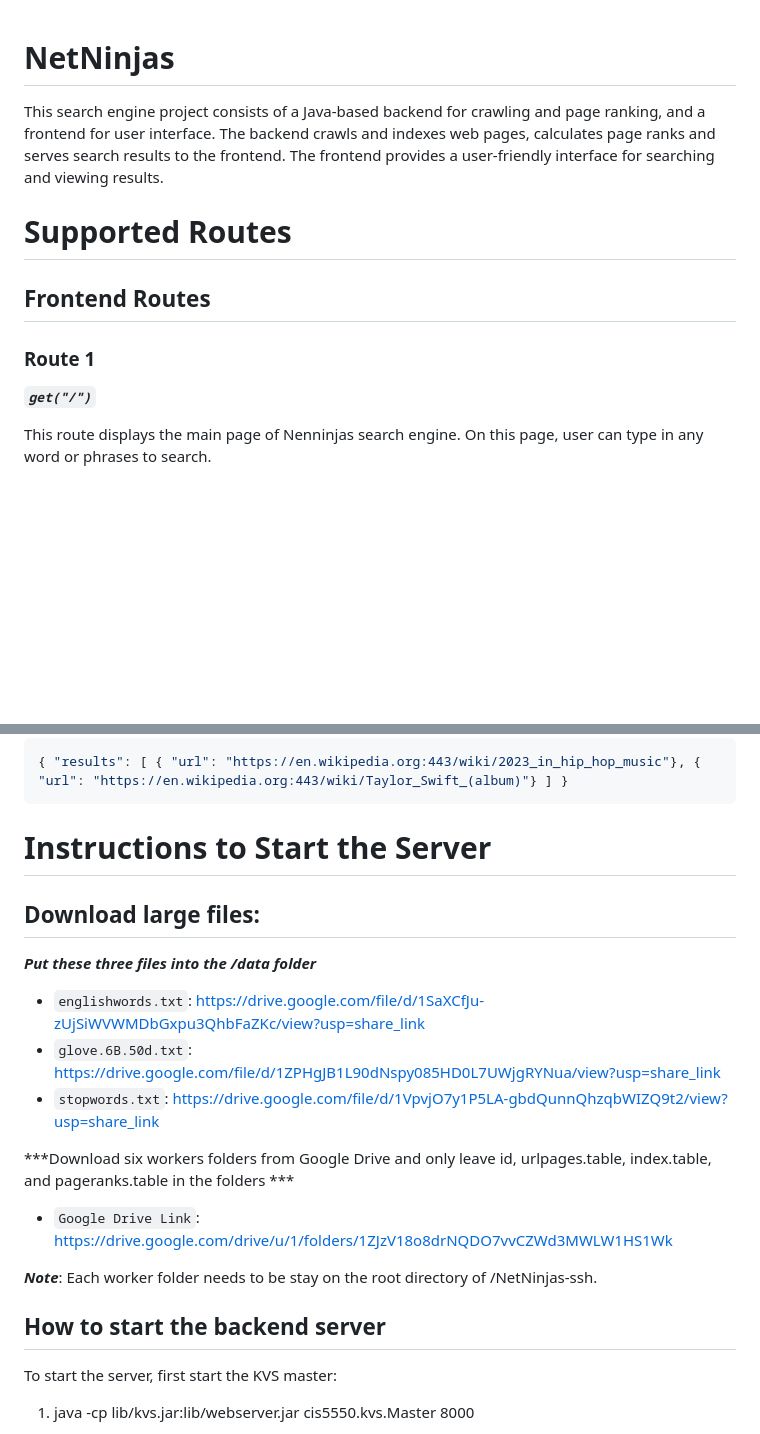
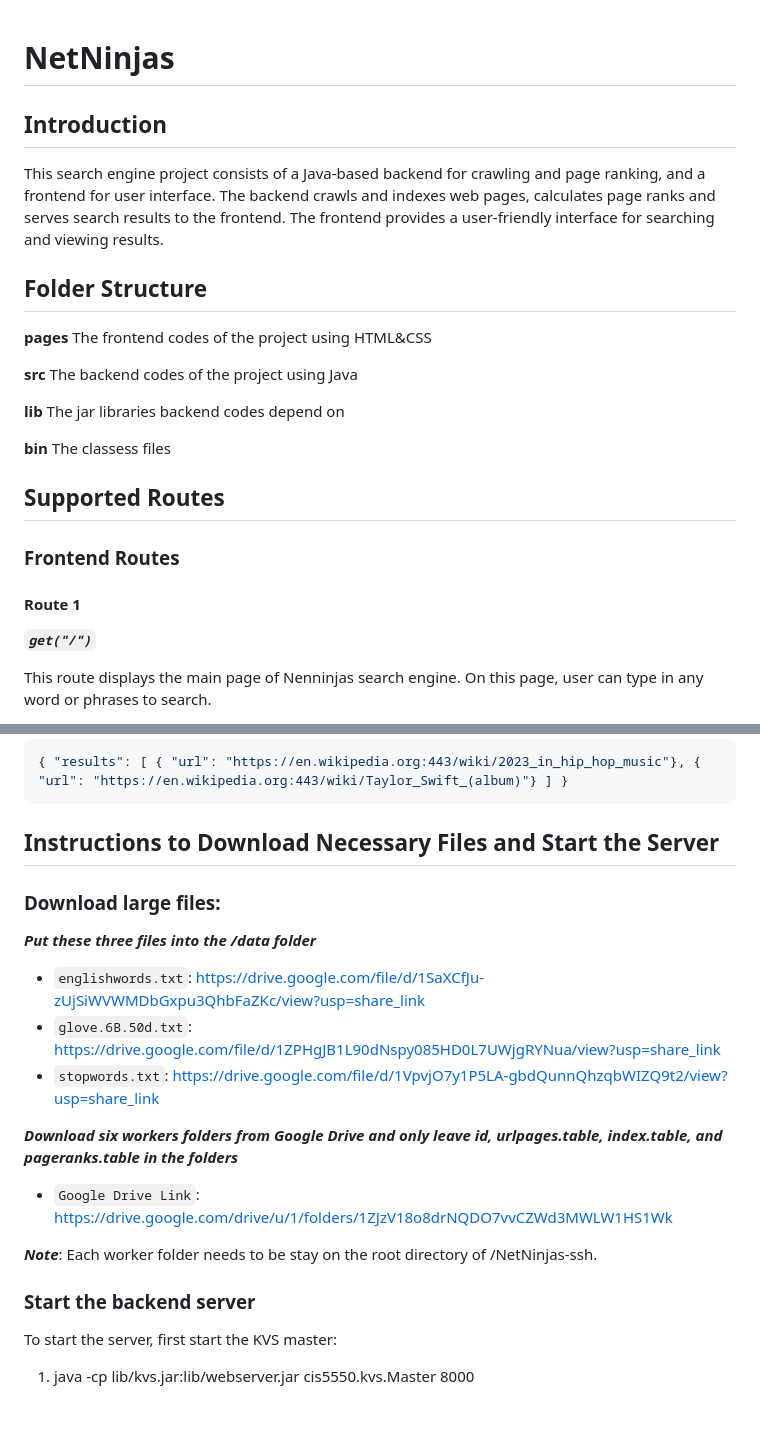
Before and after one commit to pony-yyy/Google, a Markdown page: README.md, 2 parts joined by grey strips. Rendered like a GitHub page; blank space fills up the shorter version.

````diff
--- a/README.md
+++ b/README.md
@@ -1,9 +1,23 @@
 # NetNinjas
+## Introduction
 This search engine project consists of a Java-based backend for crawling and page ranking, and a frontend for user interface. The backend crawls and indexes web pages, calculates page ranks and serves search results to the frontend. The frontend provides a user-friendly interface for searching and viewing results.
 
-# Supported Routes
-## Frontend Routes
-### Route 1
+## Folder Structure
+**pages**
+The frontend codes of the project using HTML&CSS
+
+**src**
+The backend codes of the project using Java
+
+**lib**
+The jar libraries backend codes depend on
+
+**bin**
+The classess files
+
+## Supported Routes
+### Frontend Routes
+#### Route 1
 ***`get("/")`***
 
 This route displays the main page of Nenninjas search engine. On this page, user can type in any word or phrases to search.
@@ -126,19 +140,19 @@ http://34.231.82.155:8080/emptyquery
 { "results": [ { "url": "https://en.wikipedia.org:443/wiki/2023_in_hip_hop_music"}, { "url": "https://en.wikipedia.org:443/wiki/Taylor_Swift_(album)"} ] }
 ```
 
-# Instructions to Start the Server
-## Download large files:
+## Instructions to Download Necessary Files and Start the Server
+### Download large files:
 ***Put these three files into the /data folder***
 - `englishwords.txt`: https://drive.google.com/file/d/1SaXCfJu-zUjSiWVWMDbGxpu3QhbFaZKc/view?usp=share_link
 - `glove.6B.50d.txt`: https://drive.google.com/file/d/1ZPHgJB1L90dNspy085HD0L7UWjgRYNua/view?usp=share_link
 - `stopwords.txt`: https://drive.google.com/file/d/1VpvjO7y1P5LA-gbdQunnQhzqbWIZQ9t2/view?usp=share_link
 
-***Download six workers folders from Google Drive and only leave id, urlpages.table, index.table, and pageranks.table in the folders ***
+***Download six workers folders from Google Drive and only leave id, urlpages.table, index.table, and pageranks.table in the folders***
 - `Google Drive Link`: https://drive.google.com/drive/u/1/folders/1ZJzV18o8drNQDO7vvCZWd3MWLW1HS1Wk
 
 ***Note***: Each worker folder needs to be stay on the root directory of /NetNinjas-ssh.
 
-## How to start the backend server
+### Start the backend server
 To start the server, first start the KVS master:
 
 1. java -cp lib/kvs.jar:lib/webserver.jar cis5550.kvs.Master 8000
````
Also changed, not shown: other parts of README.md (+7 -7 lines).
